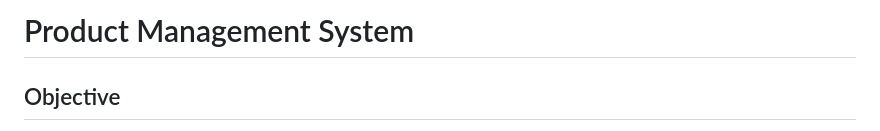
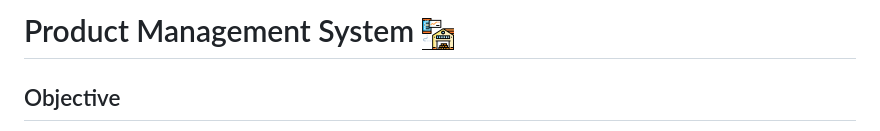
Before and after one commit to MohmmadAladarbeh/Product-Management-System, a Markdown page: README.md, the part around the change. GitHub-like rendering; pictures changed too: images/product-system.png (added).

```diff
--- a/README.md
+++ b/README.md
@@ -1,4 +1,4 @@
-# Product Management System
+# Product Management System ![](images/product-system.png)
 
 ## Objective
 ![](images/down-arrow.png)![](images/down-arrow.png)![](images/down-arrow.png)    [Go to see examples about Product Management System](#example-pages)
```
